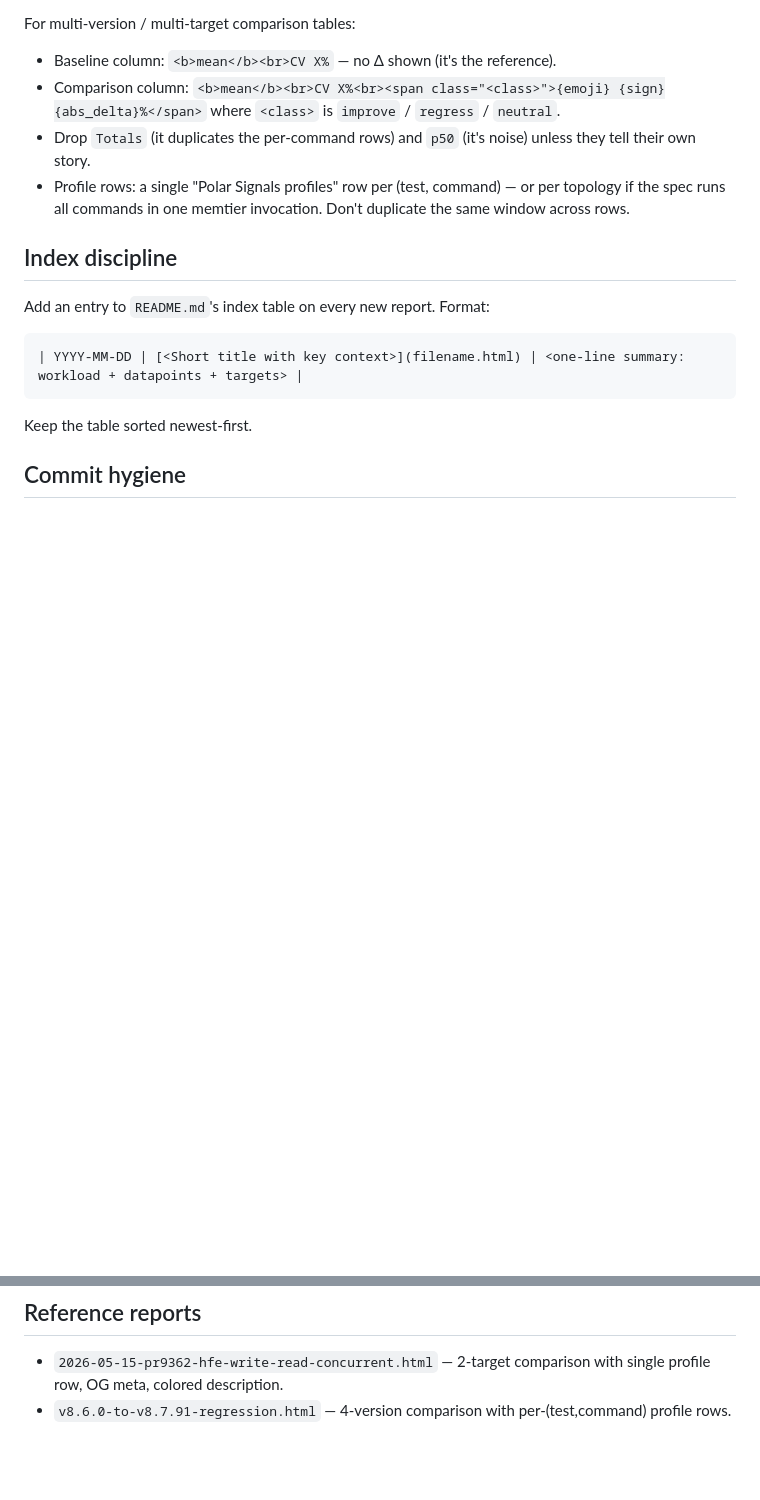
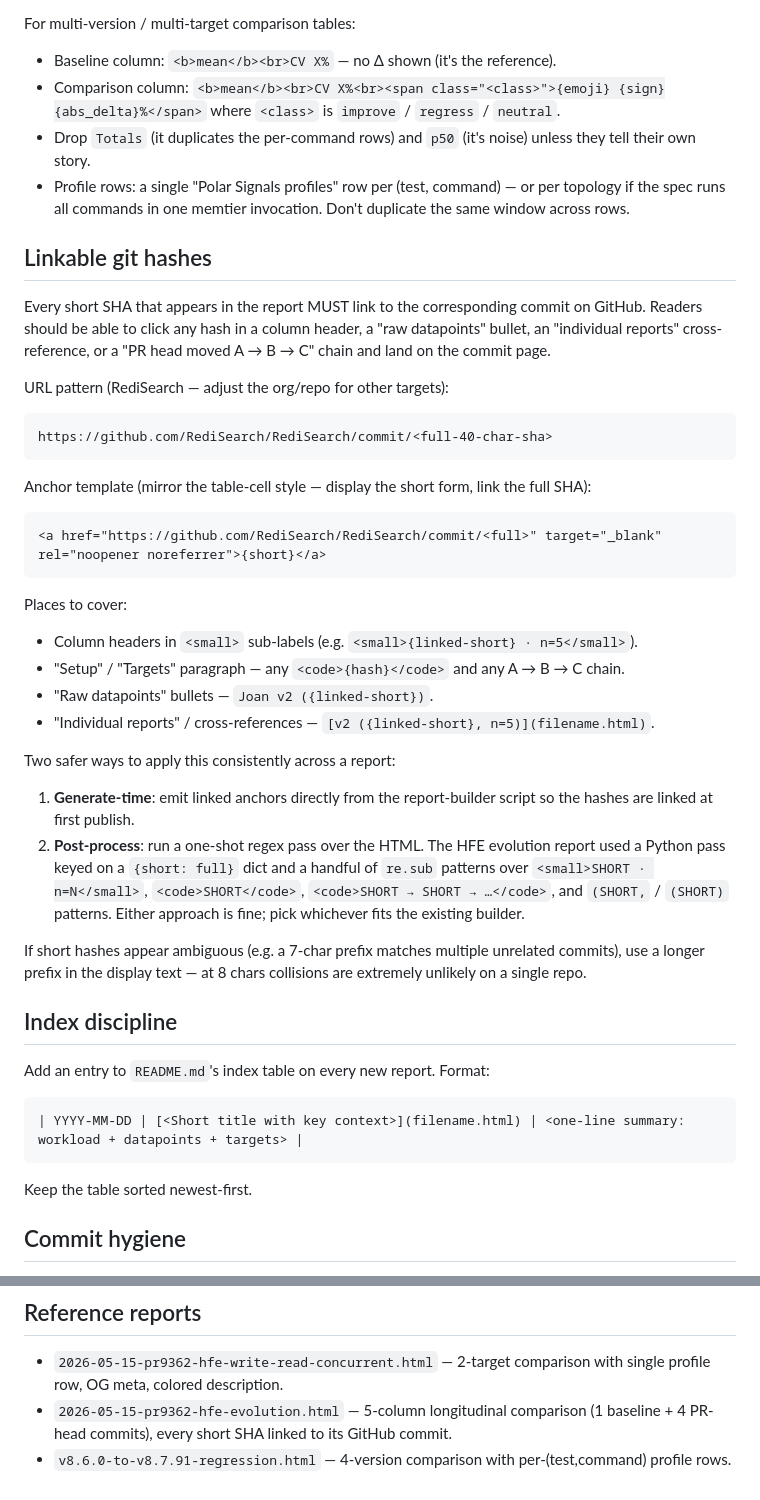
Before and after one commit to redis-performance/redisearch-shared-reports, a Markdown page: CLAUDE.md, 2 parts joined by grey strips. Drawn GitHub-style; blank space fills up the shorter version.

Commit message:
docs: standardize clickable git hashes in CLAUDE.md
New 'Linkable git hashes' section + add the evolution report to the
reference list. Captures the github.com/<org>/<repo>/commit/<sha>
URL pattern, anchor template, and the places in a report that need
linking (column headers, setup paragraph, raw datapoints,
cross-references). Mentions both approaches — generate-time and
post-process — used by recent reports.

````diff
--- a/CLAUDE.md
+++ b/CLAUDE.md
@@ -47,6 +47,34 @@ For multi-version / multi-target comparison tables:
 - Drop `Totals` (it duplicates the per-command rows) and `p50` (it's noise) unless they tell their own story.
 - Profile rows: a single "Polar Signals profiles" row per (test, command) — or per topology if the spec runs all commands in one memtier invocation. Don't duplicate the same window across rows.
 
+## Linkable git hashes
+
+Every short SHA that appears in the report MUST link to the corresponding commit on GitHub. Readers should be able to click any hash in a column header, a "raw datapoints" bullet, an "individual reports" cross-reference, or a "PR head moved A → B → C" chain and land on the commit page.
+
+URL pattern (RediSearch — adjust the org/repo for other targets):
+
+```
+https://github.com/RediSearch/RediSearch/commit/<full-40-char-sha>
+```
+
+Anchor template (mirror the table-cell style — display the short form, link the full SHA):
+
+```html
+<a href="https://github.com/RediSearch/RediSearch/commit/<full>" target="_blank" rel="noopener noreferrer">{short}</a>
+```
+
+Places to cover:
+- Column headers in `<small>` sub-labels (e.g. `<small>{linked-short} · n=5</small>`).
+- "Setup" / "Targets" paragraph — any `<code>{hash}</code>` and any A → B → C chain.
+- "Raw datapoints" bullets — `Joan v2 ({linked-short})`.
+- "Individual reports" / cross-references — `[v2 ({linked-short}, n=5)](filename.html)`.
+
+Two safer ways to apply this consistently across a report:
+1. **Generate-time**: emit linked anchors directly from the report-builder script so the hashes are linked at first publish.
+2. **Post-process**: run a one-shot regex pass over the HTML. The HFE evolution report used a Python pass keyed on a `{short: full}` dict and a handful of `re.sub` patterns over `<small>SHORT · n=N</small>`, `<code>SHORT</code>`, `<code>SHORT → SHORT → …</code>`, and `(SHORT,` / `(SHORT)` patterns. Either approach is fine; pick whichever fits the existing builder.
+
+If short hashes appear ambiguous (e.g. a 7-char prefix matches multiple unrelated commits), use a longer prefix in the display text — at 8 chars collisions are extremely unlikely on a single repo.
+
 ## Index discipline
 
 Add an entry to `README.md`'s index table on every new report. Format:
@@ -66,4 +94,5 @@ Keep the table sorted newest-first.
 ## Reference reports
 
 - `2026-05-15-pr9362-hfe-write-read-concurrent.html` — 2-target comparison with single profile row, OG meta, colored description.
+- `2026-05-15-pr9362-hfe-evolution.html` — 5-column longitudinal comparison (1 baseline + 4 PR-head commits), every short SHA linked to its GitHub commit.
 - `v8.6.0-to-v8.7.91-regression.html` — 4-version comparison with per-(test,command) profile rows.
````
